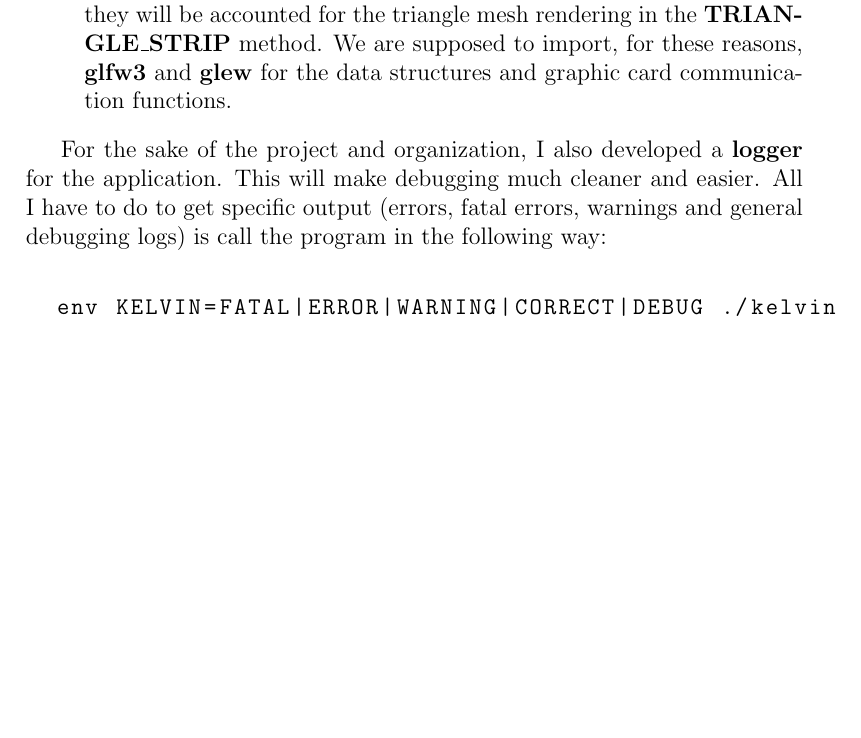
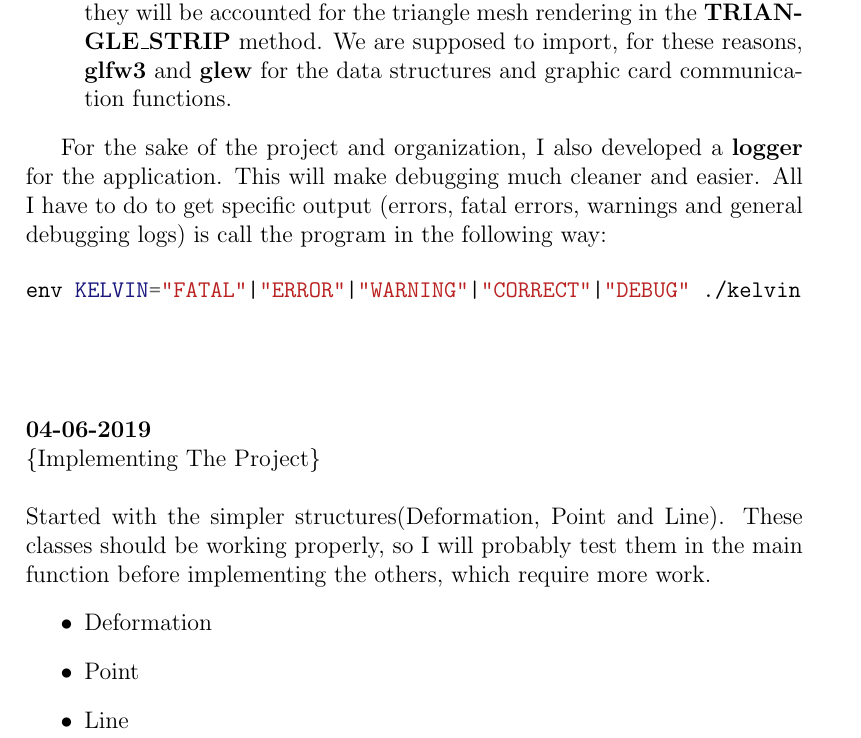
Before and after one commit to GuilhermeHaetinger/Docs, a LaTeX document (Journals/KelvinletsVideoGL/KelvinletsVideoGL.tex): part of page 4 of 4, cut so that both start at the same text, the shorter picture padded with empty space. The pictures show the PDF file Journals/KelvinletsVideoGL/KelvinletsVideoGL.pdf that the author committed with the source.

Commit message:
++Kelvinlets Journal

```diff
--- a/Journals/KelvinletsVideoGL/KelvinletsVideoGL.tex
+++ b/Journals/KelvinletsVideoGL/KelvinletsVideoGL.tex
@@ -81,4 +82,3 @@
 
 		For the sake of the project and organization, I also developed a \textbf{logger} for the application. This will make debugging much cleaner and easier. All I have to do to get specific output (errors, fatal errors, warnings and general debugging logs) is call the program in the following way:
 
-\lstset{
@@ -88,7 +86,16 @@
 
-\begin{lstlisting}
-  env KELVIN=FATAL|ERROR|WARNING|CORRECT|DEBUG ./kelvin
-\end{lstlisting}
+env KELVIN="FATAL"|"ERROR"|"WARNING"|"CORRECT"|"DEBUG" ./kelvin
+
+	\end{minted}
+	\end{loggentry}
+
+	\begin{loggentry}{Implementing The Project}{04-06-2019}
+		Started with the simpler structures(Deformation, Point and Line). These classes should be working properly, so I will probably test them in the main function before implementing the others, which require more work.
+		\begin{itemize}
+				\item Deformation
+				\item Point
+				\item Line
+		\end{itemize}
 
 	\end{loggentry}
 
```
Also changed, not shown: Journals/KelvinletsVideoGL/.pdf (deleted), Journals/KelvinletsVideoGL/KelvinletsVideoGL.pdf, Journals/KelvinletsVideoGL/KelvinletsVideoGL.tex (7 more changed lines), 5 other files. Lines whose indentation alone changed are shown as unchanged.
